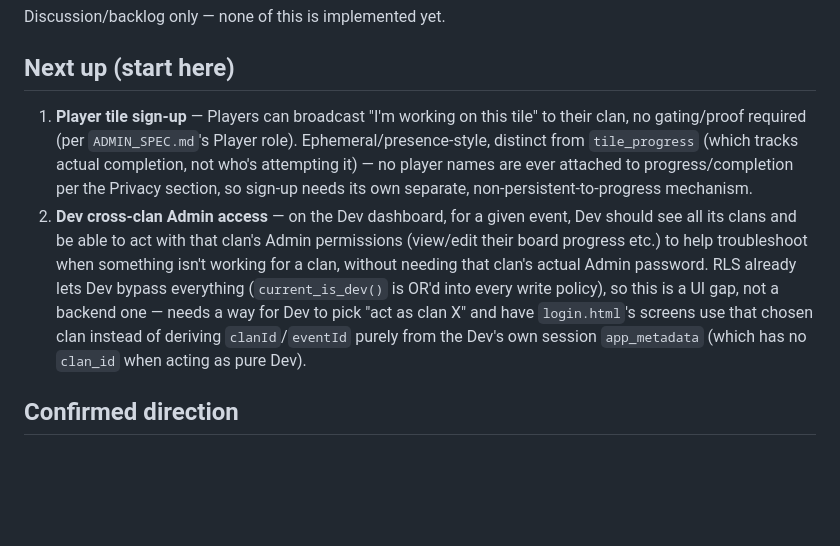
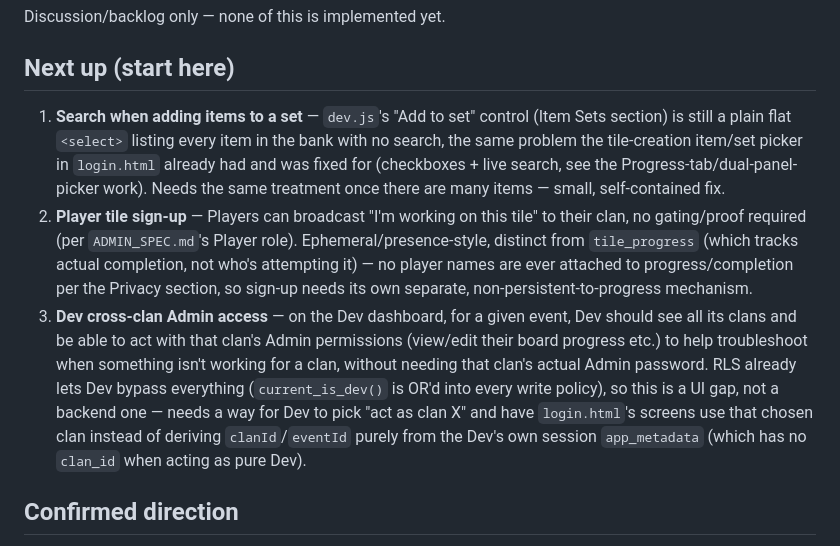
Before and after one commit to templers-on-git/osrs-bingo, a Markdown page: FEATURE_IDEAS.md, the part around the change. GitHub-like rendering; blank space fills up the shorter version.

Commit message:
Log missing search on dev.js's Add-to-set item picker
Same problem the tile-creation picker in login.html already had and
was fixed for (flat <select>, no search) — dev.js's "Add to set"
control in the Item Sets section still needs the same treatment.

```diff
--- a/FEATURE_IDEAS.md
+++ b/FEATURE_IDEAS.md
@@ -4,8 +4,9 @@ Discussion/backlog only — none of this is implemented yet.
 
 ## Next up (start here)
 
-1. **Player tile sign-up** — Players can broadcast "I'm working on this tile" to their clan, no gating/proof required (per `ADMIN_SPEC.md`'s Player role). Ephemeral/presence-style, distinct from `tile_progress` (which tracks actual completion, not who's attempting it) — no player names are ever attached to progress/completion per the Privacy section, so sign-up needs its own separate, non-persistent-to-progress mechanism.
-2. **Dev cross-clan Admin access** — on the Dev dashboard, for a given event, Dev should see all its clans and be able to act with that clan's Admin permissions (view/edit their board progress etc.) to help troubleshoot when something isn't working for a clan, without needing that clan's actual Admin password. RLS already lets Dev bypass everything (`current_is_dev()` is OR'd into every write policy), so this is a UI gap, not a backend one — needs a way for Dev to pick "act as clan X" and have `login.html`'s screens use that chosen clan instead of deriving `clanId`/`eventId` purely from the Dev's own session `app_metadata` (which has no `clan_id` when acting as pure Dev).
+1. **Search when adding items to a set** — `dev.js`'s "Add to set" control (Item Sets section) is still a plain flat `<select>` listing every item in the bank with no search, the same problem the tile-creation item/set picker in `login.html` already had and was fixed for (checkboxes + live search, see the Progress-tab/dual-panel-picker work). Needs the same treatment once there are many items — small, self-contained fix.
+2. **Player tile sign-up** — Players can broadcast "I'm working on this tile" to their clan, no gating/proof required (per `ADMIN_SPEC.md`'s Player role). Ephemeral/presence-style, distinct from `tile_progress` (which tracks actual completion, not who's attempting it) — no player names are ever attached to progress/completion per the Privacy section, so sign-up needs its own separate, non-persistent-to-progress mechanism.
+3. **Dev cross-clan Admin access** — on the Dev dashboard, for a given event, Dev should see all its clans and be able to act with that clan's Admin permissions (view/edit their board progress etc.) to help troubleshoot when something isn't working for a clan, without needing that clan's actual Admin password. RLS already lets Dev bypass everything (`current_is_dev()` is OR'd into every write policy), so this is a UI gap, not a backend one — needs a way for Dev to pick "act as clan X" and have `login.html`'s screens use that chosen clan instead of deriving `clanId`/`eventId` purely from the Dev's own session `app_metadata` (which has no `clan_id` when acting as pure Dev).
 
 ## Confirmed direction
 
```
